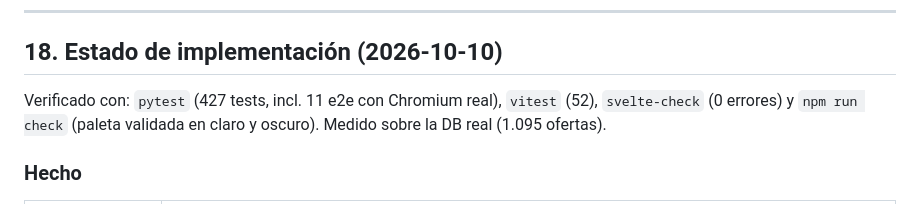
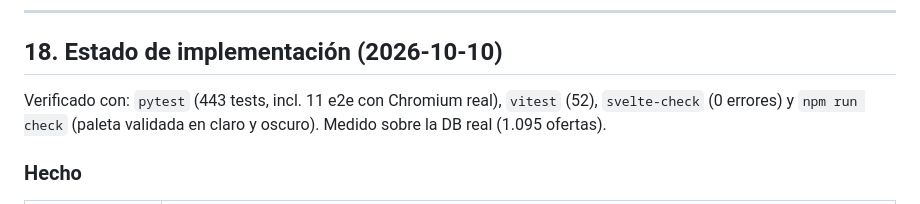
Before and after one commit to fr4j4/job-hunt, a Markdown page: .hermes/plans/spec-web-v2.md, the part around the change. Drawn GitHub-style.

Commit message:
docs(spec): conteo de tests tras el rebase
Co-Authored-By: Claude Sonnet 5.5 <noreply@anthropic.com>

```diff
--- a/.hermes/plans/spec-web-v2.md
+++ b/.hermes/plans/spec-web-v2.md
@@ -995,7 +995,7 @@ por Telegram.
 
 ## 18. Estado de implementación (2026-10-10)
 
-Verificado con: `pytest` (427 tests, incl. 11 e2e con Chromium real), `vitest` (52), `svelte-check` (0 errores) y
+Verificado con: `pytest` (443 tests, incl. 11 e2e con Chromium real), `vitest` (52), `svelte-check` (0 errores) y
 `npm run check` (paleta validada en claro y oscuro). Medido sobre la DB real (1.095 ofertas).
 
 ### Hecho
```
